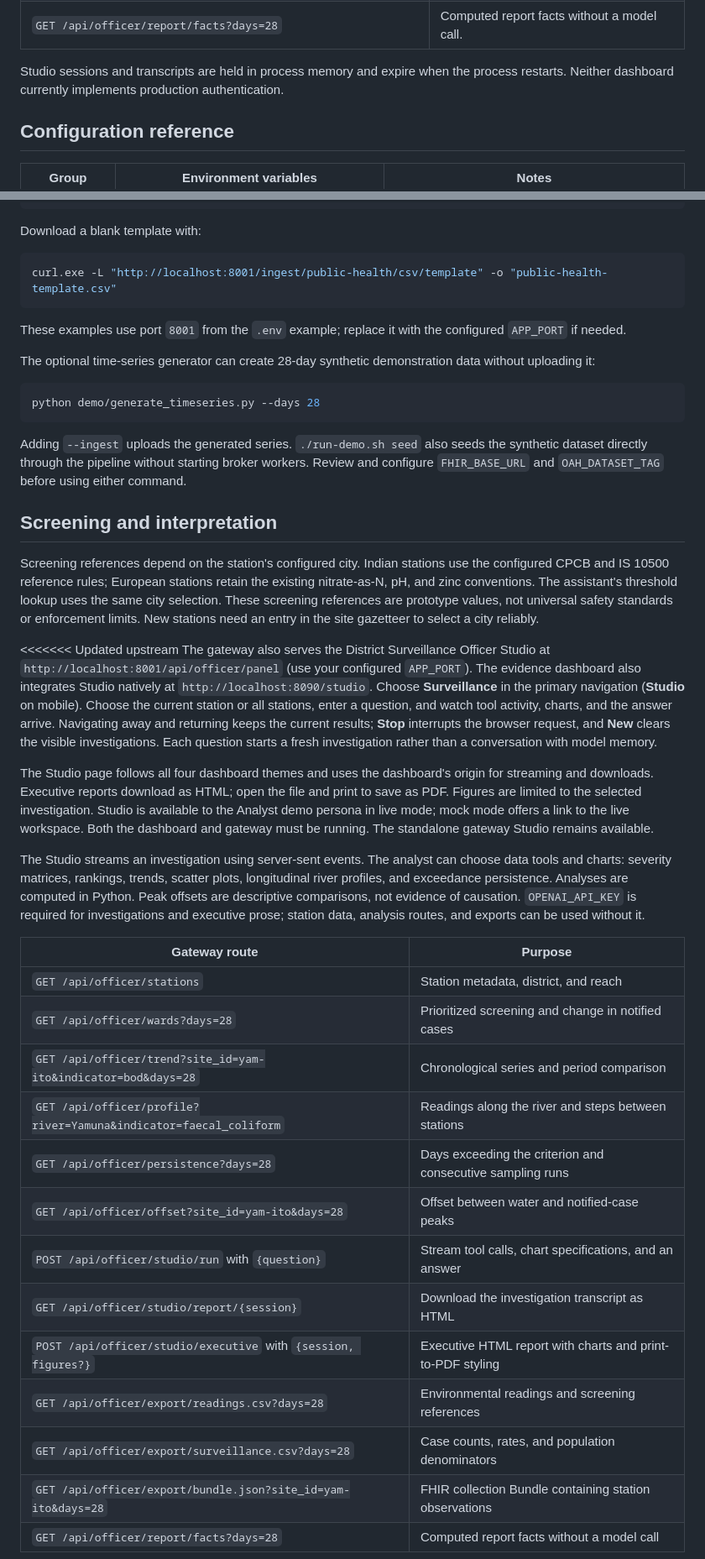
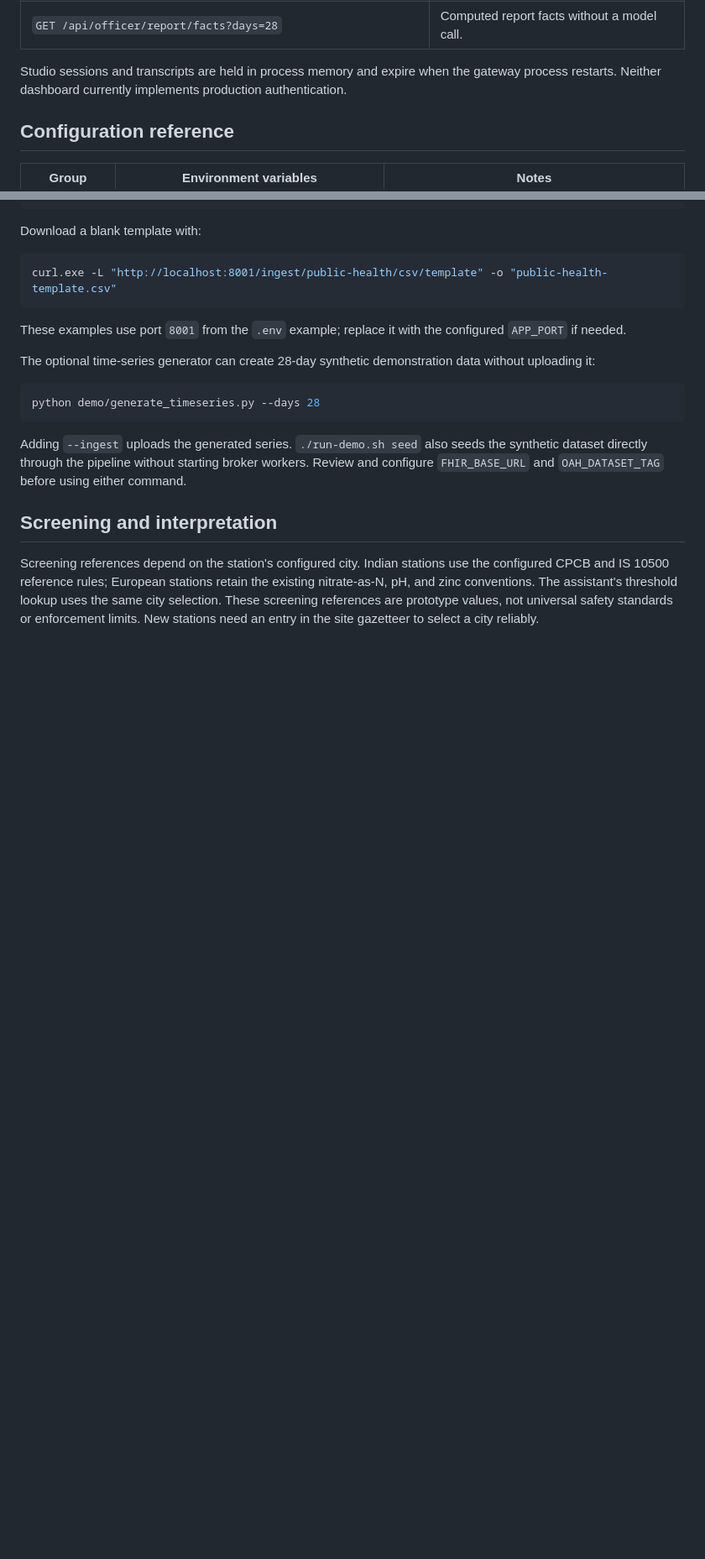
Before and after one commit to werfree/OneAquaHealth, a Markdown page: README.md, 2 parts joined by grey strips. Shown at 84% size. Drawn GitHub-style; blank space fills up the shorter version.

```diff
--- a/README.md
+++ b/README.md
@@ -194,7 +199,7 @@ Analyses are computed in Python. Peak offsets are descriptive comparisons, not e
 | `GET /api/officer/export/bundle.json?site_id=yam-ito&days=28` | FHIR collection Bundle containing station observations. |
 | `GET /api/officer/report/facts?days=28` | Computed report facts without a model call. |
 
-Studio sessions and transcripts are held in process memory and expire when the process restarts. Neither dashboard currently implements production authentication.
+Studio sessions and transcripts are held in process memory and expire when the gateway process restarts. Neither dashboard currently implements production authentication.
 
 ## Configuration reference
 
@@ -247,43 +252,3 @@ Adding `--ingest` uploads the generated series. `./run-demo.sh seed` also seeds
 
 Screening references depend on the station's configured city. Indian stations use the configured CPCB and IS 10500 reference rules; European stations retain the existing nitrate-as-N, pH, and zinc conventions. The assistant's threshold lookup uses the same city selection. These screening references are prototype values, not universal safety standards or enforcement limits. New stations need an entry in the site gazetteer to select a city reliably.
 
-<<<<<<< Updated upstream
-The gateway also serves the District Surveillance Officer Studio at
-`http://localhost:8001/api/officer/panel` (use your configured `APP_PORT`).
-The evidence dashboard also integrates Studio natively at
-`http://localhost:8090/studio`. Choose **Surveillance** in the primary navigation
-(**Studio** on mobile). Choose the current station or all stations, enter a question,
-and watch tool activity, charts, and the answer arrive. Navigating away and returning keeps the current results; **Stop** interrupts the browser request,
-and **New** clears the visible investigations. Each question starts a fresh
-investigation rather than a conversation with model memory.
-
-The Studio page follows all four dashboard themes and uses the dashboard's
-origin for streaming and downloads. Executive reports download as HTML; open
-the file and print to save as PDF. Figures are limited to the selected
-investigation. Studio is available to the Analyst demo persona in live mode;
-mock mode offers a link to the live workspace. Both the dashboard and gateway
-must be running. The standalone gateway Studio remains available.
-
-The Studio streams an investigation using server-sent events. The analyst can
-choose data tools and charts: severity matrices, rankings, trends, scatter
-plots, longitudinal river profiles, and exceedance persistence. Analyses are
-computed in Python. Peak offsets are descriptive comparisons, not evidence of
-causation. `OPENAI_API_KEY` is required for investigations and executive prose;
-station data, analysis routes, and exports can be used without it.
-
-| Gateway route | Purpose |
-|---|---|
-| `GET /api/officer/stations` | Station metadata, district, and reach |
-| `GET /api/officer/wards?days=28` | Prioritized screening and change in notified cases |
-| `GET /api/officer/trend?site_id=yam-ito&indicator=bod&days=28` | Chronological series and period comparison |
-| `GET /api/officer/profile?river=Yamuna&indicator=faecal_coliform` | Readings along the river and steps between stations |
-| `GET /api/officer/persistence?days=28` | Days exceeding the criterion and consecutive sampling runs |
-| `GET /api/officer/offset?site_id=yam-ito&days=28` | Offset between water and notified-case peaks |
-| `POST /api/officer/studio/run` with `{question}` | Stream tool calls, chart specifications, and an answer |
-| `GET /api/officer/studio/report/{session}` | Download the investigation transcript as HTML |
-| `POST /api/officer/studio/executive` with `{session, figures?}` | Executive HTML report with charts and print-to-PDF styling |
-| `GET /api/officer/export/readings.csv?days=28` | Environmental readings and screening references |
-| `GET /api/officer/export/surveillance.csv?days=28` | Case counts, rates, and population denominators |
-| `GET /api/officer/export/bundle.json?site_id=yam-ito&days=28` | FHIR collection Bundle containing station observations |
-| `GET /api/officer/report/facts?days=28` | Computed report facts without a model call |
-
```
Also changed, not shown: other parts of README.md (+8 -32 lines).
